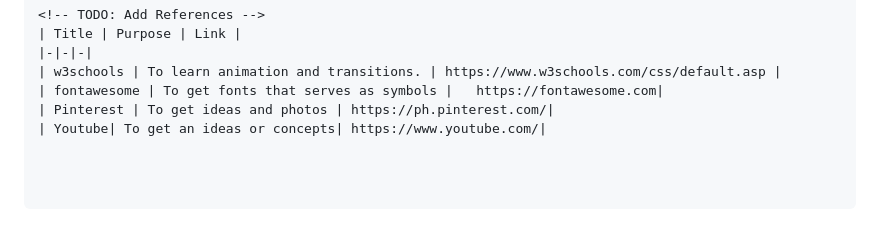
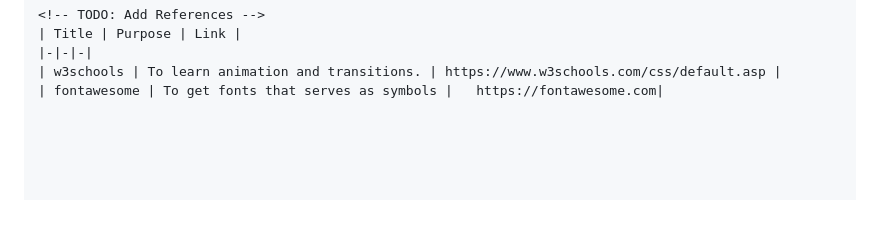
Before and after one commit to Orfanel-0205/WD-SeatWork4, a Markdown page: readme.md, the part around the change. Rendered like a GitHub page; blank space fills up the shorter version.

```diff
--- a/readme.md
+++ b/readme.md
@@ -137,5 +137,3 @@ WD-SeatWork4
 |-|-|-|
 | w3schools | To learn animation and transitions. | https://www.w3schools.com/css/default.asp |
 | fontawesome | To get fonts that serves as symbols |	https://fontawesome.com|
-| Pinterest | To get ideas and photos |	https://ph.pinterest.com/|
-| Youtube| To get an ideas or concepts|	https://www.youtube.com/|
```
